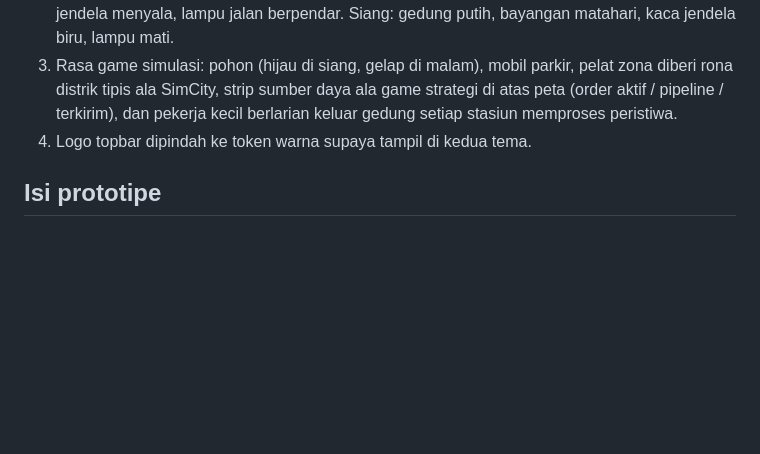
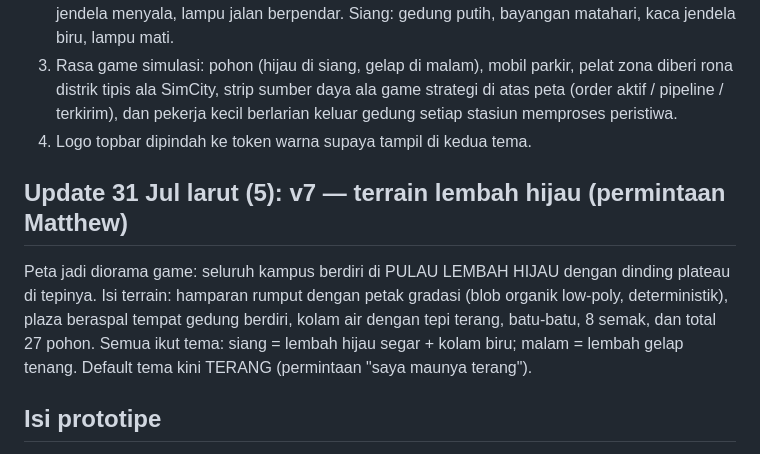
Before and after one commit to MahewAi/ekosistem-kerja, a Markdown page: CATATAN.md, the part around the change. GitHub-like rendering; blank space fills up the shorter version.

Commit message:
Catat keputusan v7 di CATATAN.md
Co-Authored-By: Claude Fable 5 <noreply@anthropic.com>

```diff
--- a/CATATAN.md
+++ b/CATATAN.md
@@ -110,6 +110,15 @@ Inti visi yang belum ada akhirnya dibangun: "atasan kirim tugas tanpa WA".
    kecil berlarian keluar gedung setiap stasiun memproses peristiwa.
 4. Logo topbar dipindah ke token warna supaya tampil di kedua tema.
 
+## Update 31 Jul larut (5): v7 — terrain lembah hijau (permintaan Matthew)
+
+Peta jadi diorama game: seluruh kampus berdiri di PULAU LEMBAH HIJAU dengan
+dinding plateau di tepinya. Isi terrain: hamparan rumput dengan petak gradasi
+(blob organik low-poly, deterministik), plaza beraspal tempat gedung berdiri,
+kolam air dengan tepi terang, batu-batu, 8 semak, dan total 27 pohon.
+Semua ikut tema: siang = lembah hijau segar + kolam biru; malam = lembah
+gelap tenang. Default tema kini TERANG (permintaan "saya maunya terang").
+
 ## Isi prototipe
 
 1. **Menara Kendali (owner)**: 5 KPI + sparkline, antrean "Perlu Perhatian"
```
